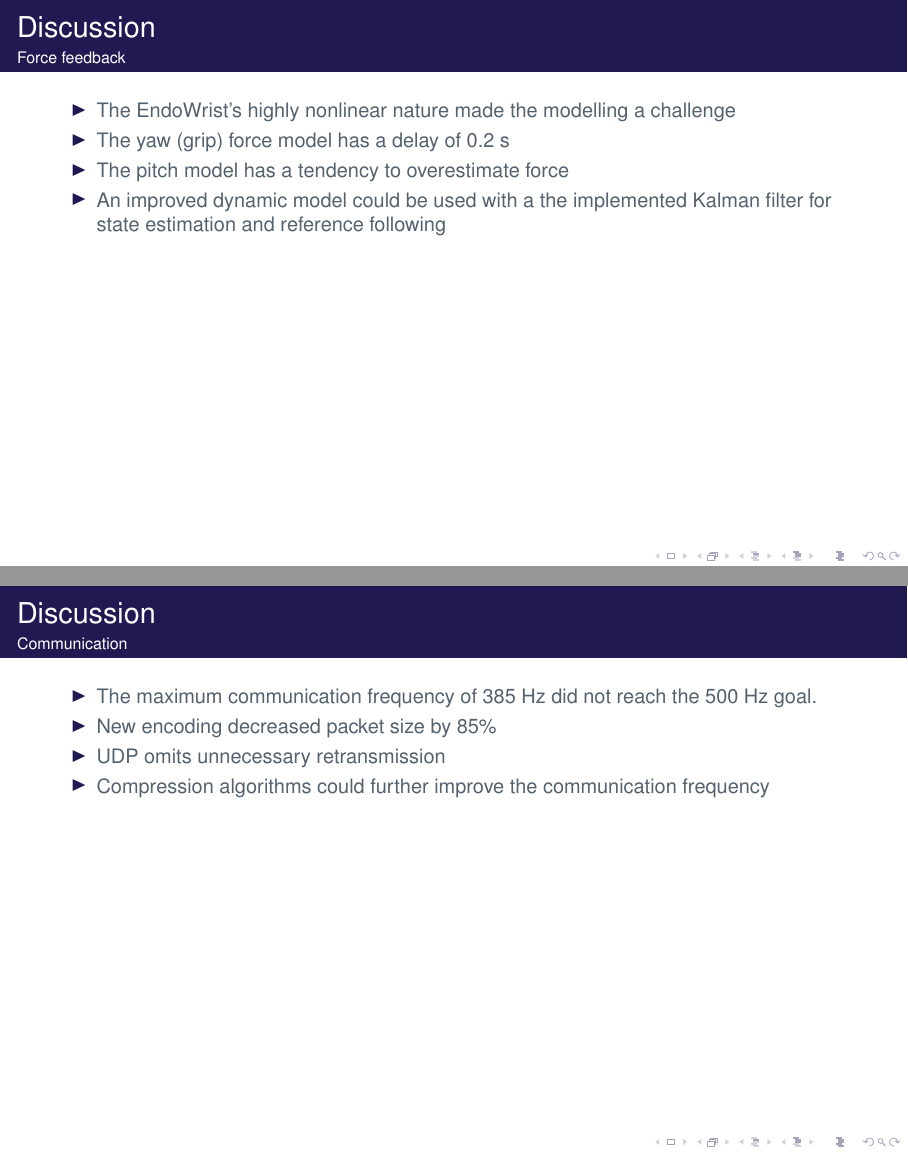
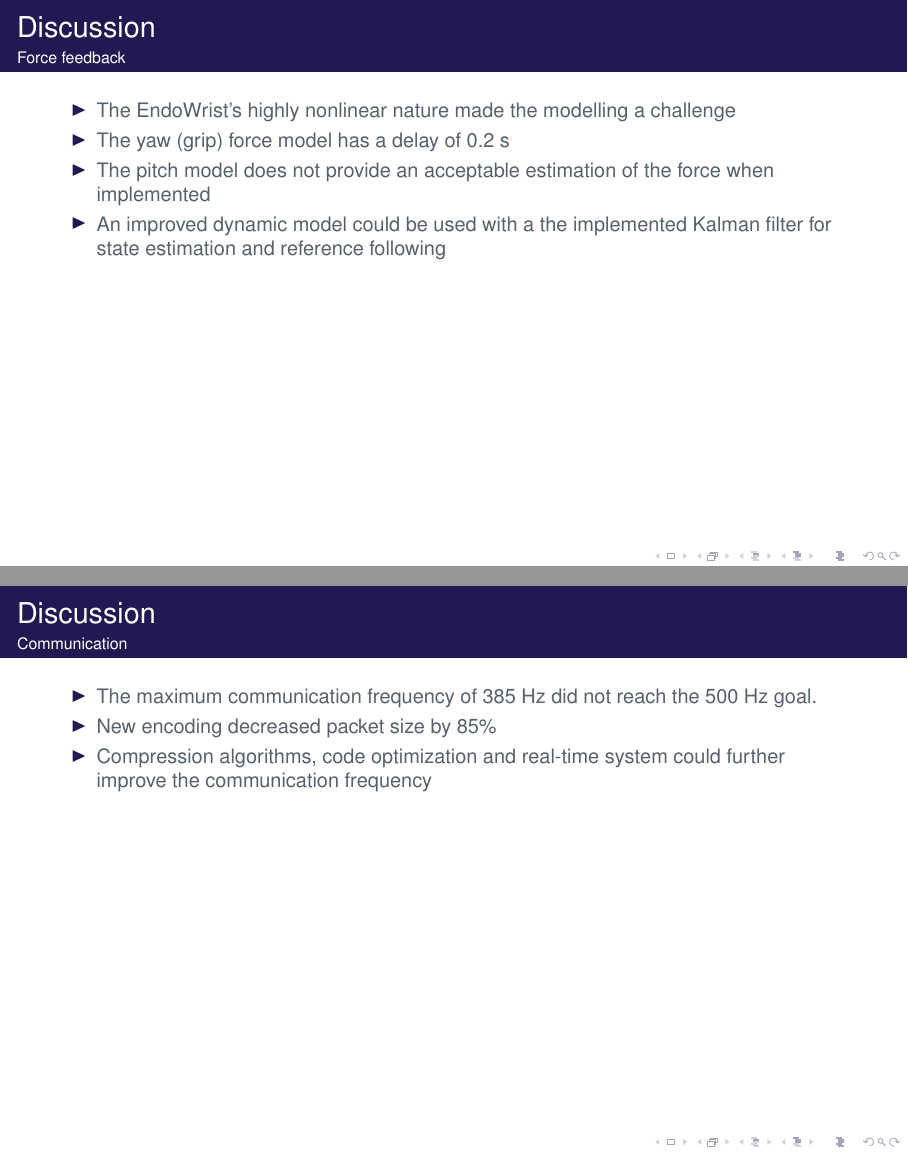
Before and after one commit to filipmrc/pres, LaTeX slides (AAUsidebartheme.tex, which reads Sections/Discussion.tex): pages 36 and 37 of 38, joined at a grey line. Compiled offline with pdfLaTeX; a LaTeX package or settings file that is missing is left out.

Commit message:
edit discussion

```diff
--- a/Sections/Discussion.tex
+++ b/Sections/Discussion.tex
@@ -8,7 +8,7 @@
 	\begin{itemize}
 		\item The EndoWrist's highly nonlinear nature made the modelling a challenge
 		\item The yaw (grip) force model has a delay of 0.2 s
-		\item The pitch model has a tendency to overestimate force
+		\item The pitch model does not provide an acceptable estimation of the force when implemented
 		\item An improved dynamic model could be used with a the implemented Kalman filter for state estimation and reference following
 	\end{itemize}
 
@@ -21,8 +21,7 @@
   \begin{itemize}
   	\item The maximum communication frequency of 385 Hz did not reach the 500 Hz goal.
   	\item New encoding  decreased packet size by 85\%
-  	\item UDP omits unnecessary retransmission
-  	\item Compression algorithms could further improve the communication frequency
+  	\item Compression algorithms, code optimization and real-time system could further improve the communication frequency
 
 
 
```
